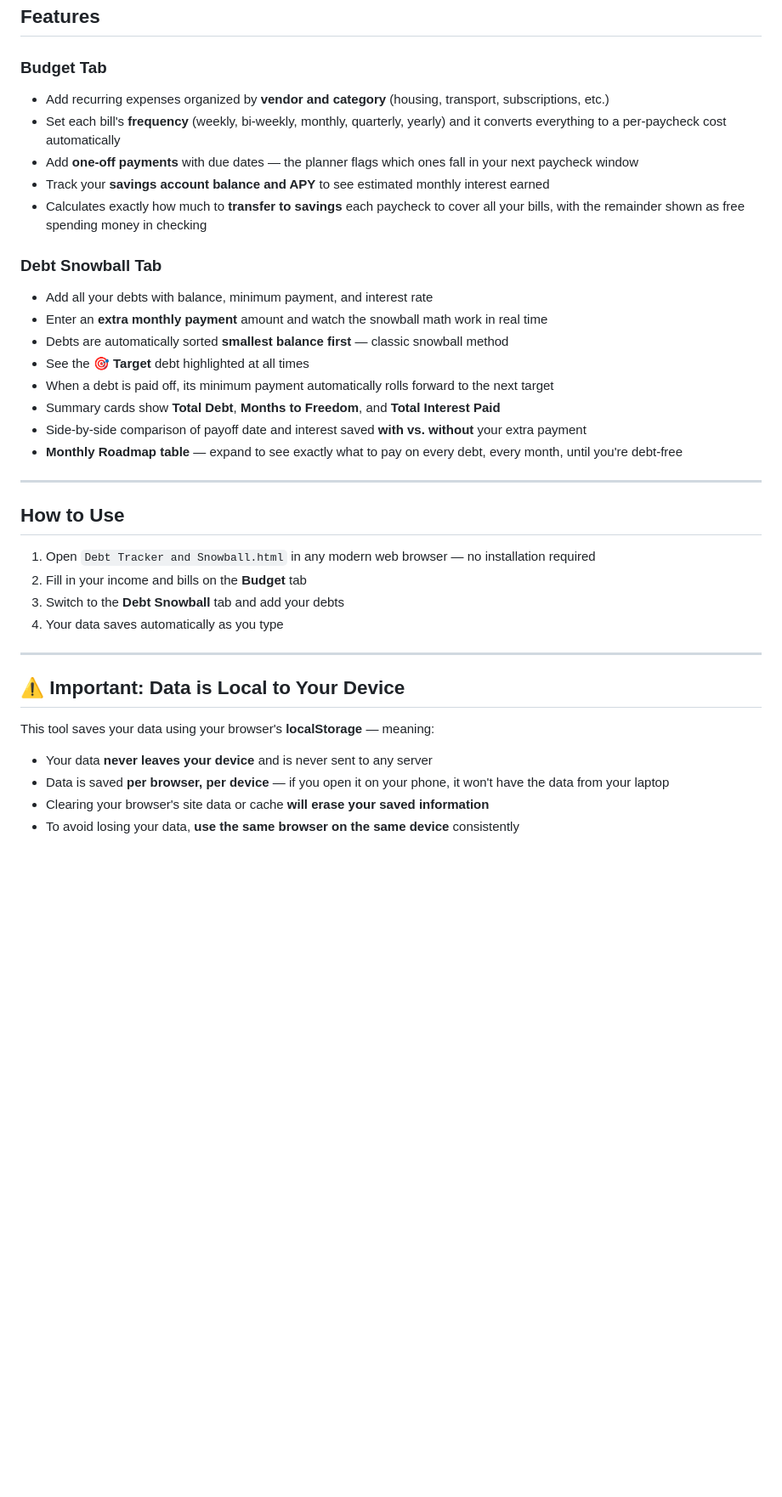
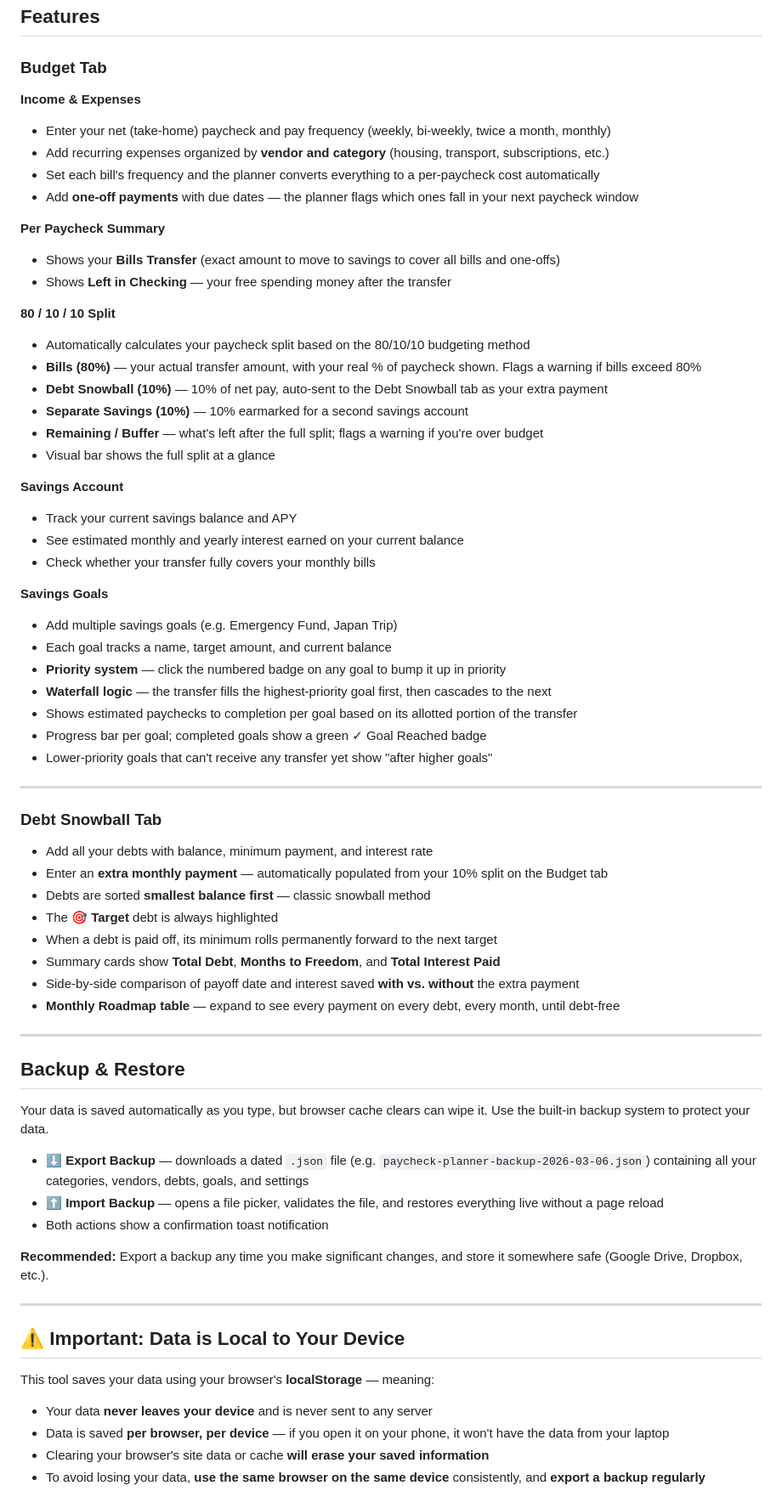
Before and after one commit to musicman0917/PaycheckPlanner, a Markdown page: README.md, the part around one of its changes. Shown at 85% size. Drawn GitHub-style; blank space fills up the shorter version.

```diff
--- a/README.md
+++ b/README.md
@@ -7,30 +7,63 @@ A free, single-file budgeting tool built for the **NeighborhoodofMusic** communi
 ## Features
 
 ### Budget Tab
+
+**Income & Expenses**
+- Enter your net (take-home) paycheck and pay frequency (weekly, bi-weekly, twice a month, monthly)
 - Add recurring expenses organized by **vendor and category** (housing, transport, subscriptions, etc.)
-- Set each bill's **frequency** (weekly, bi-weekly, monthly, quarterly, yearly) and it converts everything to a per-paycheck cost automatically
+- Set each bill's frequency and the planner converts everything to a per-paycheck cost automatically
 - Add **one-off payments** with due dates — the planner flags which ones fall in your next paycheck window
-- Track your **savings account balance and APY** to see estimated monthly interest earned
-- Calculates exactly how much to **transfer to savings** each paycheck to cover all your bills, with the remainder shown as free spending money in checking
 
-### Debt Snowball Tab
-- Add all your debts with balance, minimum payment, and interest rate
-- Enter an **extra monthly payment** amount and watch the snowball math work in real time
-- Debts are automatically sorted **smallest balance first** — classic snowball method
-- See the **🎯 Target** debt highlighted at all times
-- When a debt is paid off, its minimum payment automatically rolls forward to the next target
-- Summary cards show **Total Debt**, **Months to Freedom**, and **Total Interest Paid**
-- Side-by-side comparison of payoff date and interest saved **with vs. without** your extra payment
-- **Monthly Roadmap table** — expand to see exactly what to pay on every debt, every month, until you're debt-free
+**Per Paycheck Summary**
+- Shows your **Bills Transfer** (exact amount to move to savings to cover all bills and one-offs)
+- Shows **Left in Checking** — your free spending money after the transfer
+
+**80 / 10 / 10 Split**
+- Automatically calculates your paycheck split based on the 80/10/10 budgeting method
+- **Bills (80%)** — your actual transfer amount, with your real % of paycheck shown. Flags a warning if bills exceed 80%
+- **Debt Snowball (10%)** — 10% of net pay, auto-sent to the Debt Snowball tab as your extra payment
+- **Separate Savings (10%)** — 10% earmarked for a second savings account
+- **Remaining / Buffer** — what's left after the full split; flags a warning if you're over budget
+- Visual bar shows the full split at a glance
+
+**Savings Account**
+- Track your current savings balance and APY
+- See estimated monthly and yearly interest earned on your current balance
+- Check whether your transfer fully covers your monthly bills
+
+**Savings Goals**
+- Add multiple savings goals (e.g. Emergency Fund, Japan Trip)
+- Each goal tracks a name, target amount, and current balance
+- **Priority system** — click the numbered badge on any goal to bump it up in priority
+- **Waterfall logic** — the transfer fills the highest-priority goal first, then cascades to the next
+- Shows estimated paychecks to completion per goal based on its allotted portion of the transfer
+- Progress bar per goal; completed goals show a green ✓ Goal Reached badge
+- Lower-priority goals that can't receive any transfer yet show "after higher goals"
 
 ---
 
-## How to Use
+### Debt Snowball Tab
 
-1. Open `Debt Tracker and Snowball.html` in any modern web browser — no installation required
-2. Fill in your income and bills on the **Budget** tab
-3. Switch to the **Debt Snowball** tab and add your debts
-4. Your data saves automatically as you type
+- Add all your debts with balance, minimum payment, and interest rate
+- Enter an **extra monthly payment** — automatically populated from your 10% split on the Budget tab
+- Debts are sorted **smallest balance first** — classic snowball method
+- The **🎯 Target** debt is always highlighted
+- When a debt is paid off, its minimum rolls permanently forward to the next target
+- Summary cards show **Total Debt**, **Months to Freedom**, and **Total Interest Paid**
+- Side-by-side comparison of payoff date and interest saved **with vs. without** the extra payment
+- **Monthly Roadmap table** — expand to see every payment on every debt, every month, until debt-free
+
+---
+
+## Backup & Restore
+
+Your data is saved automatically as you type, but browser cache clears can wipe it. Use the built-in backup system to protect your data.
+
+- **⬇ Export Backup** — downloads a dated `.json` file (e.g. `paycheck-planner-backup-2026-03-06.json`) containing all your categories, vendors, debts, goals, and settings
+- **⬆ Import Backup** — opens a file picker, validates the file, and restores everything live without a page reload
+- Both actions show a confirmation toast notification
+
+**Recommended:** Export a backup any time you make significant changes, and store it somewhere safe (Google Drive, Dropbox, etc.).
 
 ---
 
@@ -41,5 +74,5 @@ This tool saves your data using your browser's **localStorage** — meaning:
 - Your data **never leaves your device** and is never sent to any server
 - Data is saved **per browser, per device** — if you open it on your phone, it won't have the data from your laptop
 - Clearing your browser's site data or cache **will erase your saved information**
-- To avoid losing your data, **use the same browser on the same device** consistently
+- To avoid losing your data, **use the same browser on the same device** consistently, and **export a backup regularly**
 
```
Also changed, not shown: other parts of README.md (+16 -6 lines).
